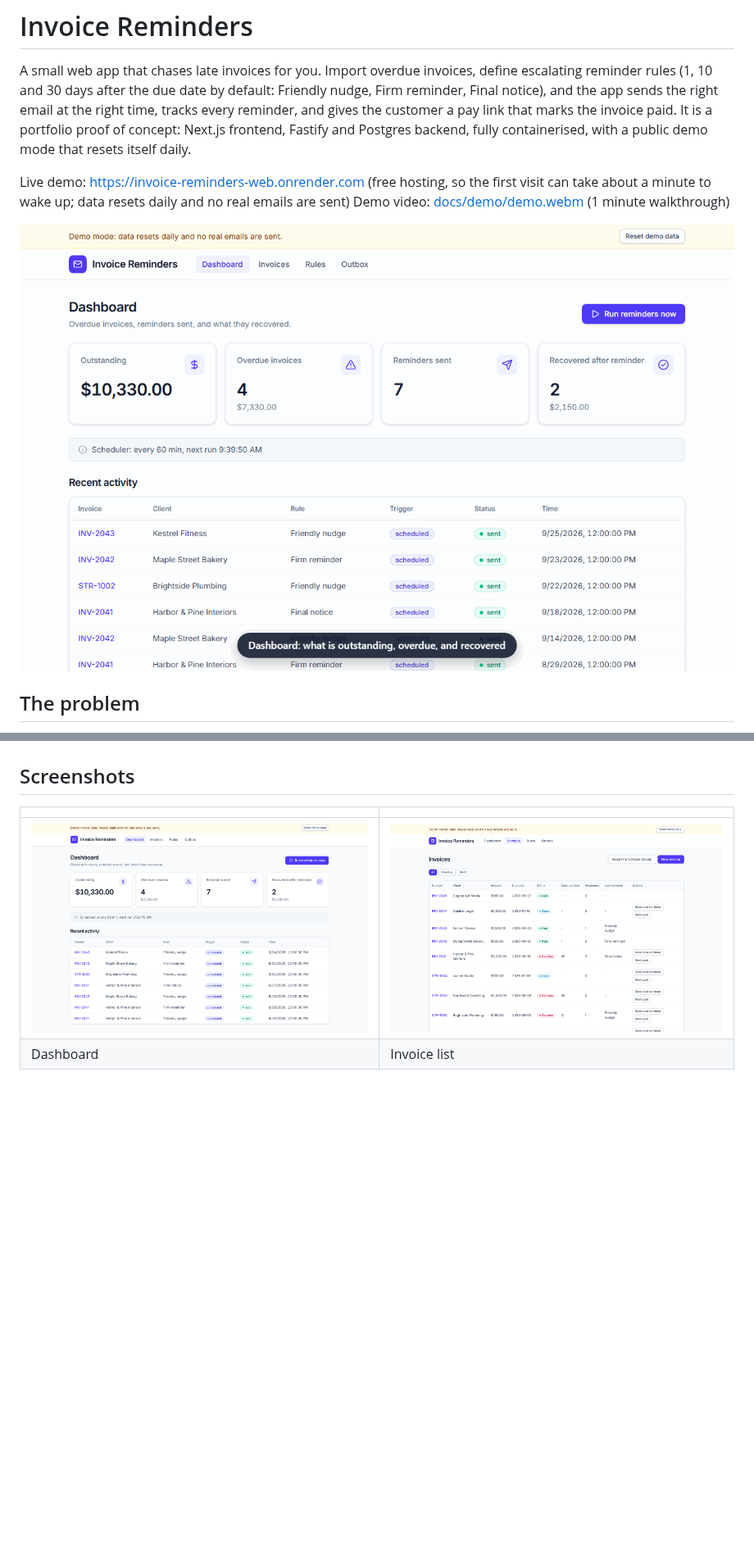
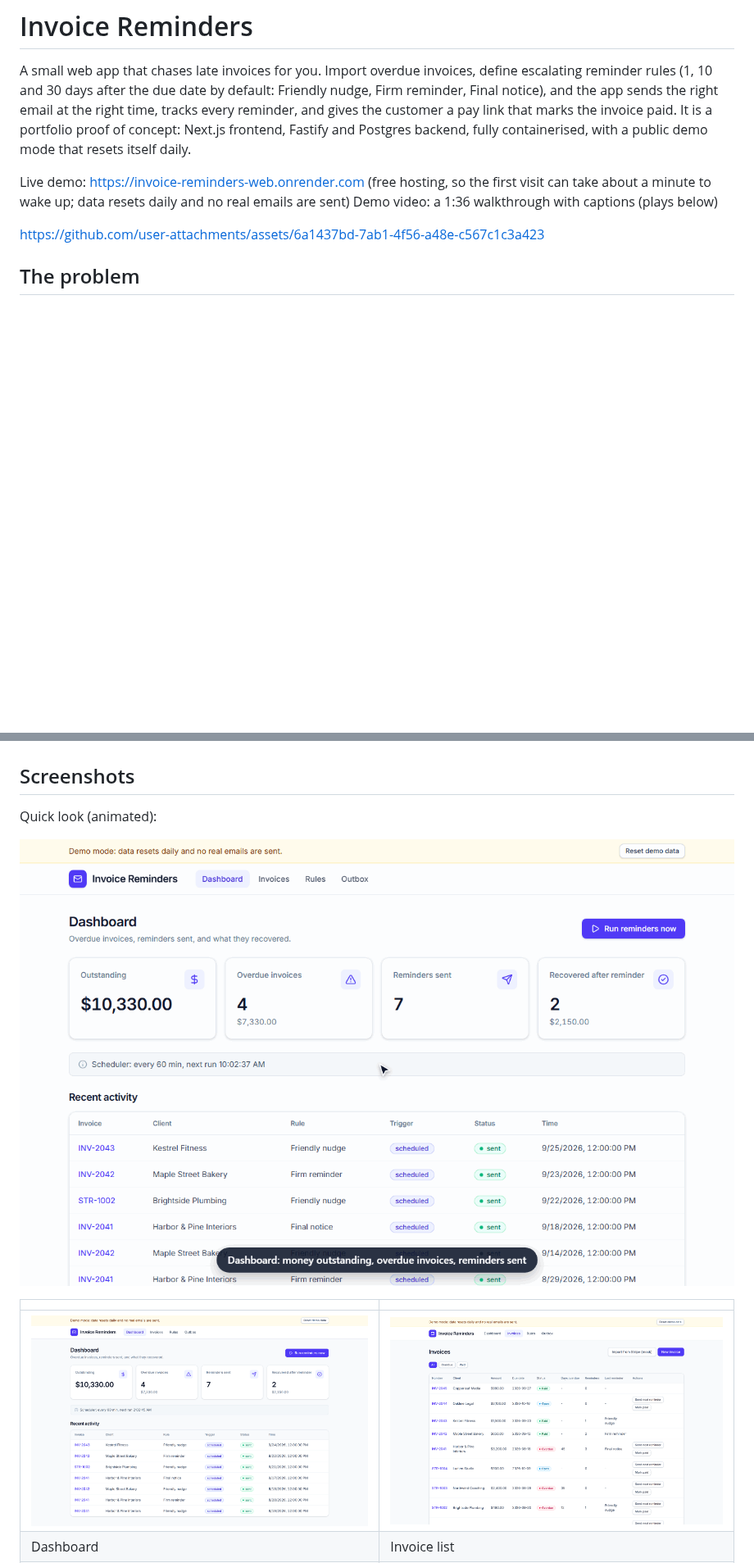
Before and after one commit to ilya-paskhover/invoice-reminders, a Markdown page: README.md, 2 parts joined by grey strips. Shown at 82% size. Rendered like a GitHub page; pictures changed too: docs/demo/demo.gif; blank space fills up the shorter version.

```diff
--- a/README.md
+++ b/README.md
@@ -3,9 +3,9 @@
 A small web app that chases late invoices for you. Import overdue invoices, define escalating reminder rules (1, 10 and 30 days after the due date by default: Friendly nudge, Firm reminder, Final notice), and the app sends the right email at the right time, tracks every reminder, and gives the customer a pay link that marks the invoice paid. It is a portfolio proof of concept: Next.js frontend, Fastify and Postgres backend, fully containerised, with a public demo mode that resets itself daily.
 
 Live demo: https://invoice-reminders-web.onrender.com (free hosting, so the first visit can take about a minute to wake up; data resets daily and no real emails are sent)
-Demo video: [docs/demo/demo.webm](docs/demo/demo.webm) (1 minute walkthrough)
+Demo video: a 1:36 walkthrough with captions (plays below)
 
-![Demo: import, create an overdue invoice, send a reminder, pay from the email link, see it recovered](docs/demo/demo.gif)
+https://github.com/user-attachments/assets/6a1437bd-7ab1-4f56-a48e-c567c1c3a423
 
 ## The problem
 
@@ -32,6 +32,10 @@ Automated, rule-based reminders remove most of that manual chasing.
 - Demo mode for safe public hosting (see [Demo mode](#demo-mode)).
 
 ## Screenshots
+
+Quick look (animated):
+
+![Demo: import, create an overdue invoice, send a reminder, pay from the email link, see it recovered](docs/demo/demo.gif)
 
 | | |
 |---|---|
```
Also changed, not shown: 2 other files.
